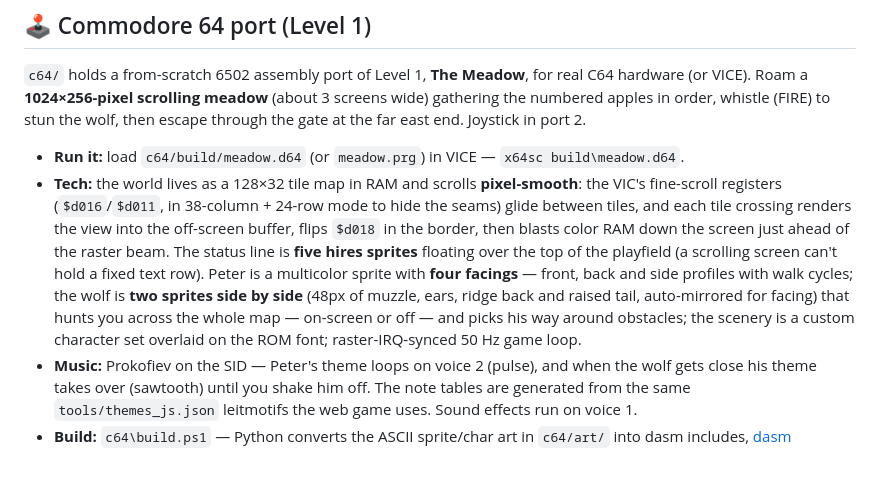
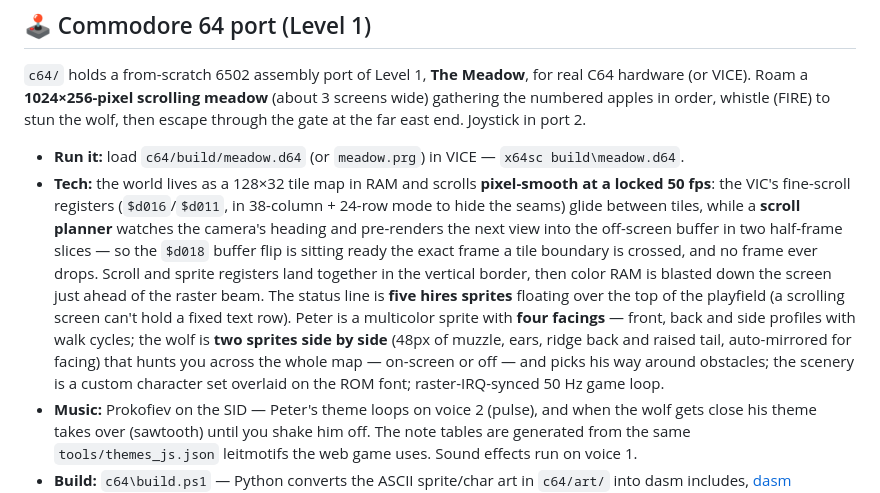
Before and after one commit to robertorenz/peter, a Markdown page: README.md, the part around the change. GitHub-like rendering; blank space fills up the shorter version.

Commit message:
README: describe the frame-locked scroll pipeline
Co-Authored-By: Claude Fable 5 <noreply@anthropic.com>

```diff
--- a/README.md
+++ b/README.md
@@ -242,17 +242,20 @@ escape through the gate at the far east end. Joystick in port 2.
 
 - **Run it:** load `c64/build/meadow.d64` (or `meadow.prg`) in VICE — `x64sc build\meadow.d64`.
 - **Tech:** the world lives as a 128×32 tile map in RAM and scrolls
-  **pixel-smooth**: the VIC's fine-scroll registers (`$d016`/`$d011`, in 38-column +
-  24-row mode to hide the seams) glide between tiles, and each tile crossing renders
-  the view into the off-screen buffer, flips `$d018` in the border, then blasts color
-  RAM down the screen just ahead of the raster beam. The status line is **five hires
-  sprites** floating over the top of the playfield (a scrolling screen can't hold a
-  fixed text row). Peter is a multicolor sprite with **four facings** — front, back
-  and side profiles with walk cycles; the wolf is **two sprites side by side** (48px
-  of muzzle, ears, ridge back and raised tail, auto-mirrored for facing) that hunts
-  you across the whole map — on-screen or off — and picks his way around obstacles;
-  the scenery is a custom character set overlaid on the ROM font; raster-IRQ-synced
-  50 Hz game loop.
+  **pixel-smooth at a locked 50 fps**: the VIC's fine-scroll registers
+  (`$d016`/`$d011`, in 38-column + 24-row mode to hide the seams) glide between
+  tiles, while a **scroll planner** watches the camera's heading and pre-renders the
+  next view into the off-screen buffer in two half-frame slices — so the `$d018`
+  buffer flip is sitting ready the exact frame a tile boundary is crossed, and no
+  frame ever drops. Scroll and sprite registers land together in the vertical
+  border, then color RAM is blasted down the screen just ahead of the raster beam.
+  The status line is **five hires sprites** floating over the top of the playfield
+  (a scrolling screen can't hold a fixed text row). Peter is a multicolor sprite
+  with **four facings** — front, back and side profiles with walk cycles; the wolf
+  is **two sprites side by side** (48px of muzzle, ears, ridge back and raised tail,
+  auto-mirrored for facing) that hunts you across the whole map — on-screen or off —
+  and picks his way around obstacles; the scenery is a custom character set overlaid
+  on the ROM font; raster-IRQ-synced 50 Hz game loop.
 - **Music:** Prokofiev on the SID — Peter's theme loops on voice 2 (pulse), and when
   the wolf gets close his theme takes over (sawtooth) until you shake him off. The
   note tables are generated from the same `tools/themes_js.json` leitmotifs the web
```
